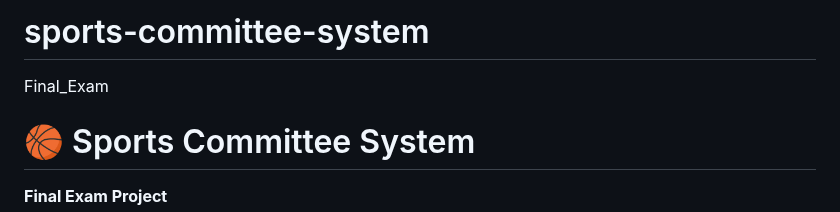
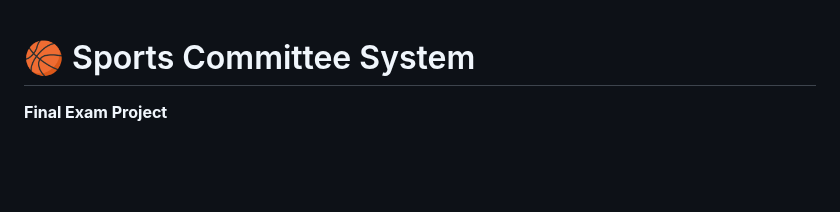
Before and after one commit to EDMardoquio/sports-committee-system, a Markdown page: README.md, the part around the change. GitHub-like rendering; blank space fills up the shorter version.

```diff
--- a/README.md
+++ b/README.md
@@ -1,6 +1,3 @@
-# sports-committee-system
-Final_Exam
-
 # 🏀 Sports Committee System
 **Final Exam Project**
 
```
